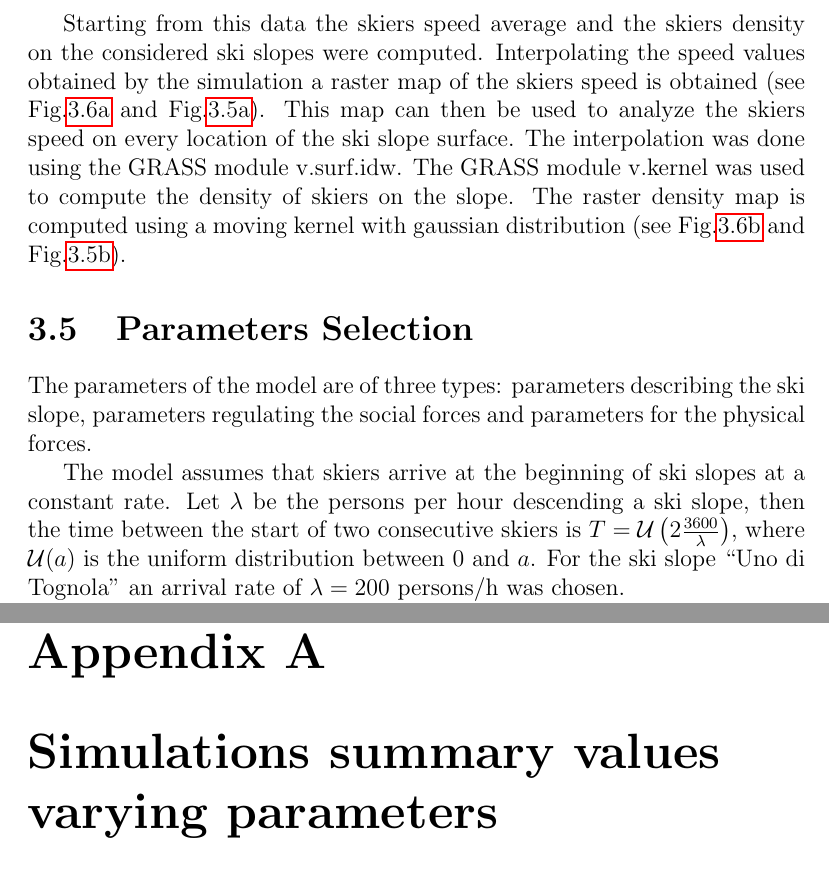
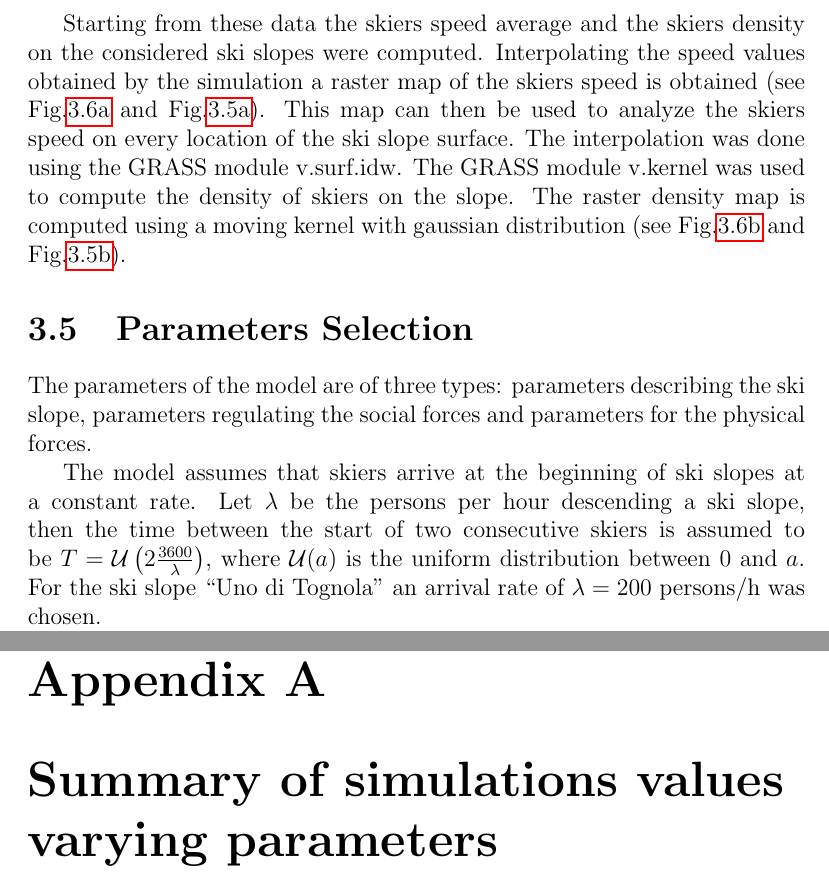
Before and after one commit to pollo/thesis, a LaTeX thesis (thesis.tex): two parts of pages 33 and 49 of 50, joined at a grey line, cut so that both start at the same text. Compiled offline with pdfLaTeX.

Commit message:
first version submitted

```diff
--- a/thesis.tex
+++ b/thesis.tex
@@ -507,7 +507,7 @@ The output produced by the simulation model is the status (position and speed) o
         \caption{Average simulated speed map (a) and skiers density map (b) for the ski slope ``Rododendro''.}\label{rododendro}
 \end{figure}
 
-Starting from this data the skiers speed average and the skiers density on the considered ski slopes were computed. Interpolating the speed values obtained by the simulation a raster map of the skiers speed is obtained (see Fig.\ref{uno_tognola_vel} and Fig.\ref{rododendro_vel}). This map can then be used to analyze the skiers speed on every location of the ski slope surface. The interpolation was done using the GRASS module v.surf.idw. The GRASS module v.kernel was used to compute the density of skiers on the slope. The raster density map is computed using a moving kernel with gaussian distribution (see Fig.\ref{uno_tognola_den} and Fig.\ref{rododendro_den}).
+Starting from these data the skiers speed average and the skiers density on the considered ski slopes were computed. Interpolating the speed values obtained by the simulation a raster map of the skiers speed is obtained (see Fig.\ref{uno_tognola_vel} and Fig.\ref{rododendro_vel}). This map can then be used to analyze the skiers speed on every location of the ski slope surface. The interpolation was done using the GRASS module v.surf.idw. The GRASS module v.kernel was used to compute the density of skiers on the slope. The raster density map is computed using a moving kernel with gaussian distribution (see Fig.\ref{uno_tognola_den} and Fig.\ref{rododendro_den}).
 
 \begin{figure}
         \centering
@@ -530,7 +530,7 @@ Starting from this data the skiers speed average and the skiers density on the c
 \section{Parameters Selection}
 The parameters of the model are of three types: parameters describing the ski slope, parameters regulating the social forces and parameters for the physical forces.
 
-The model assumes that skiers arrive at the beginning of ski slopes at a constant rate. Let $\lambda$ be the persons per hour descending a ski slope, then the time between the start of two consecutive skiers is $T=\mathcal{U}\left(2\frac{3600}{\lambda}\right)$, where $\mathcal{U}(a)$ is the uniform distribution between $0$ and $a$. For the ski slope ``Uno di Tognola'' an arrival rate of $\lambda=200$~persons/h was chosen.
+The model assumes that skiers arrive at the beginning of ski slopes at a constant rate. Let $\lambda$ be the persons per hour descending a ski slope, then the time between the start of two consecutive skiers is assumed to be $T=\mathcal{U}\left(2\frac{3600}{\lambda}\right)$, where $\mathcal{U}(a)$ is the uniform distribution between $0$ and $a$. For the ski slope ``Uno di Tognola'' an arrival rate of $\lambda=200$~persons/h was chosen.
 
 As in \cite{hol2012} and in \cite{hel2008}, the repulsive potentials defining the social forces are exponential and defined as
 \begin{align}
@@ -759,7 +759,7 @@ To predict in a more precise way the skiers density, new aspects related to the
 \bibliography{thesis}
 
 \appendix
-\chapter{Simulations summary values varying parameters}
+\chapter{Summary of simulations values varying parameters}
 \markright{John Smith\hfill On page styles\hfill}
 \begin{table}[h]
   \centering
```
Also changed, not shown: thesis.tex (4 more changed lines).
